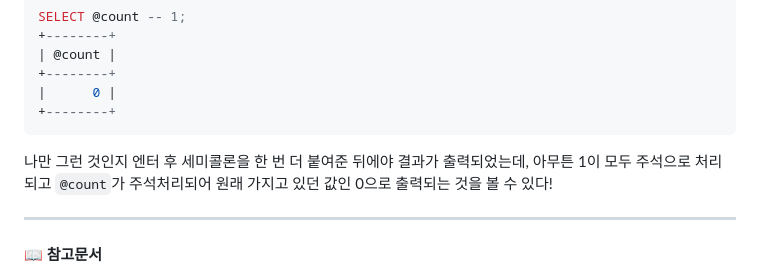
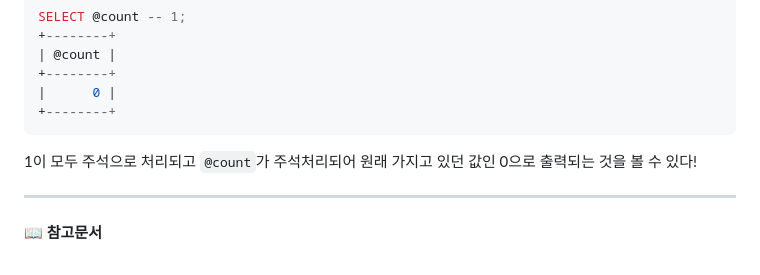
Before and after one commit to kkhs00224/javaa, a Markdown page: mysql/2_sqlVSmysql.md, the part around the change. Drawn GitHub-style.

````diff
--- a/mysql/2_sqlVSmysql.md
+++ b/mysql/2_sqlVSmysql.md
@@ -226,7 +226,7 @@ SELECT @count -- 1;
 |      0 |
 +--------+
 ```
-나만 그런 것인지 엔터 후 세미콜론을 한 번 더 붙여준 뒤에야 결과가 출력되었는데, 아무튼 1이 모두 주석으로 처리되고 ```@count```가 주석처리되어 원래 가지고 있던 값인 0으로 출력되는 것을 볼 수 있다!
+1이 모두 주석으로 처리되고 ```@count```가 주석처리되어 원래 가지고 있던 값인 0으로 출력되는 것을 볼 수 있다!
 
 - - -
 #### 📖 참고문서
````
